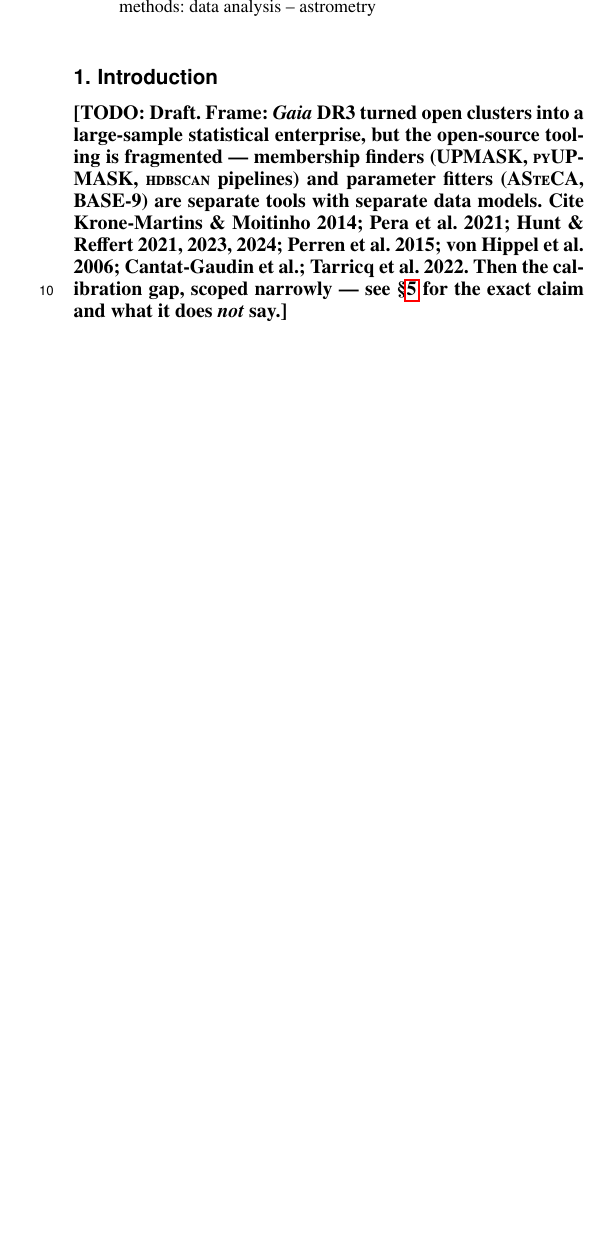
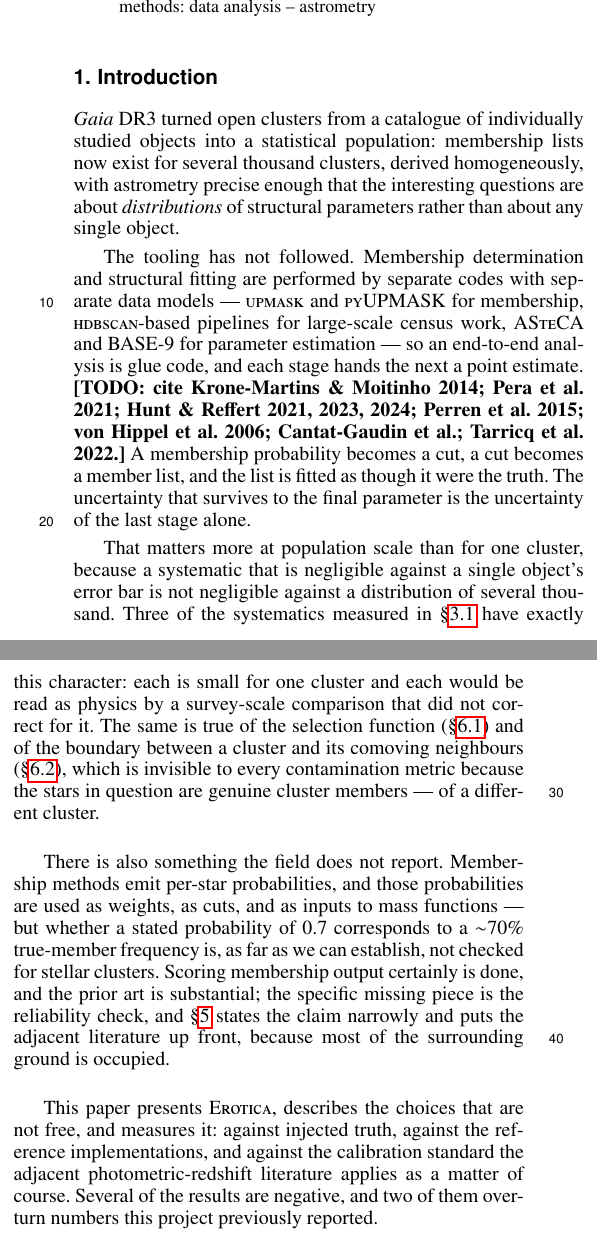
Before and after one commit to notluquis/erotica, a LaTeX paper (paper/methods-aa/aanda.tex): part of one column of page 1 of 5 before the commit and two parts of the columns of page 1 of 5 after it, the two joined at a grey line, cut so that both start at the same text, the shorter picture padded with empty space. Compiled offline with pdfLaTeX.

Commit message:
Write the introduction around why population scale changes the argument
The frame is not 'the tooling is fragmented' on its own - that is true and not
by itself a reason for a methods paper. The argument is that fragmentation
matters MORE at population scale, because a systematic negligible against one
cluster's error bar is not negligible against a distribution of several thousand.
That is what makes the three recoverability systematics load-bearing rather than
housekeeping: each is small for one cluster and each would be read as physics by
a survey-scale comparison.

It also names the boundary problem the B1 section establishes - the line between
a cluster and its comoving neighbours is invisible to every contamination
metric, because the stars involved are genuine cluster members of a DIFFERENT
cluster - and puts it in the introduction rather than leaving it as a surprise
in an application section.

The calibration gap is stated with its prior art acknowledged in the same
breath, since scoring membership output is well established and only the
reliability check appears to be missing. The introduction says the claim is
narrow and points at the section that scopes it, rather than making the broad
version and retracting it later.

Last line is deliberate: several results are negative and two overturn numbers
this project previously reported. Better said by us in the introduction than
found by a referee in the tables.

6 pages, 0 undefined references, 0 undefined citations, 0 errors. Remaining
TODOs are citation keys, the two running measurements, and the conclusions.

Co-Authored-By: Claude Opus 5 (1M context) <noreply@anthropic.com>
Claude-Session: https://claude.ai/code/session_01Xb3suYhbU3oFa3MZq5ikQN

```diff
--- a/paper/methods-aa/aanda.tex
+++ b/paper/methods-aa/aanda.tex
@@ -71,13 +71,42 @@
 \section{Introduction}
 \label{sec:intro}
 
-\TODO{Draft. Frame: \emph{Gaia} DR3 turned open clusters into a large-sample statistical
-enterprise, but the open-source tooling is fragmented --- membership finders (\textsc{UPMASK},
-\textsc{pyUPMASK}, \textsc{hdbscan} pipelines) and parameter fitters (\asteca, \textsc{BASE-9})
-are separate tools with separate data models. Cite Krone-Martins \& Moitinho 2014; Pera et al.
-2021; Hunt \& Reffert 2021, 2023, 2024; Perren et al. 2015; von Hippel et al. 2006;
-Cantat-Gaudin et al.; Tarricq et al. 2022. Then the calibration gap, scoped narrowly --- see
-\S\ref{sec:calibration} for the exact claim and what it does \emph{not} say.}
+\emph{Gaia} DR3 turned open clusters from a catalogue of individually studied objects into a
+statistical population: membership lists now exist for several thousand clusters, derived
+homogeneously, with astrometry precise enough that the interesting questions are about
+\emph{distributions} of structural parameters rather than about any single object.
+
+The tooling has not followed. Membership determination and structural fitting are performed by
+separate codes with separate data models --- \textsc{upmask} and \textsc{pyUPMASK} for membership,
+\textsc{hdbscan}-based pipelines for large-scale census work, \asteca\ and \textsc{BASE-9} for
+parameter estimation --- so an end-to-end analysis is glue code, and each stage hands the next a
+point estimate. \TODO{cite Krone-Martins \& Moitinho 2014; Pera et al.\ 2021; Hunt \& Reffert
+2021, 2023, 2024; Perren et al.\ 2015; von Hippel et al.\ 2006; Cantat-Gaudin et al.; Tarricq et
+al.\ 2022.} A membership probability becomes a cut, a cut becomes a member list, and the list is
+fitted as though it were the truth. The uncertainty that survives to the final parameter is the
+uncertainty of the last stage alone.
+
+That matters more at population scale than for one cluster, because a systematic that is
+negligible against a single object's error bar is not negligible against a distribution of several
+thousand. Three of the systematics measured in \S\ref{sec:recoverability} have exactly this
+character: each is small for one cluster and each would be read as physics by a survey-scale
+comparison that did not correct for it. The same is true of the selection function
+(\S\ref{sec:a1}) and of the boundary between a cluster and its comoving neighbours
+(\S\ref{sec:b1}), which is invisible to every contamination metric because the stars in question
+are genuine cluster members --- of a different cluster.
+
+There is also something the field does not report. Membership methods emit per-star
+probabilities, and those probabilities are used as weights, as cuts, and as inputs to mass
+functions --- but whether a stated probability of $0.7$ corresponds to a $\sim$70\% true-member
+frequency is, as far as we can establish, not checked for stellar clusters. Scoring membership
+output certainly is done, and the prior art is substantial; the specific missing piece is the
+reliability check, and \S\ref{sec:calibration} states the claim narrowly and puts the adjacent
+literature up front, because most of the surrounding ground is occupied.
+
+This paper presents \erotica, describes the choices that are not free, and measures it: against
+injected truth, against the reference implementations, and against the calibration standard the
+adjacent photometric-redshift literature applies as a matter of course. Several of the results are
+negative, and two of them overturn numbers this project previously reported.
 
 %-------------------------------------------------------------------------------
 \section{The pipeline}
```
